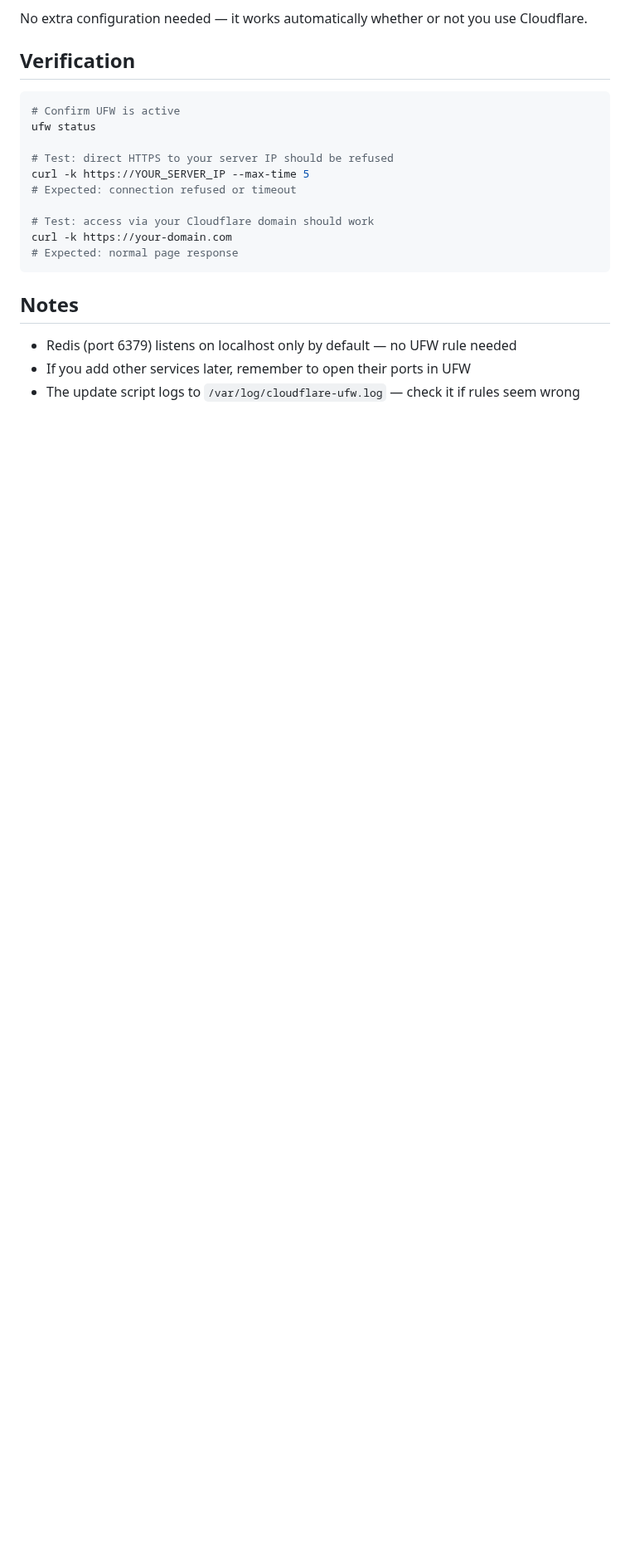
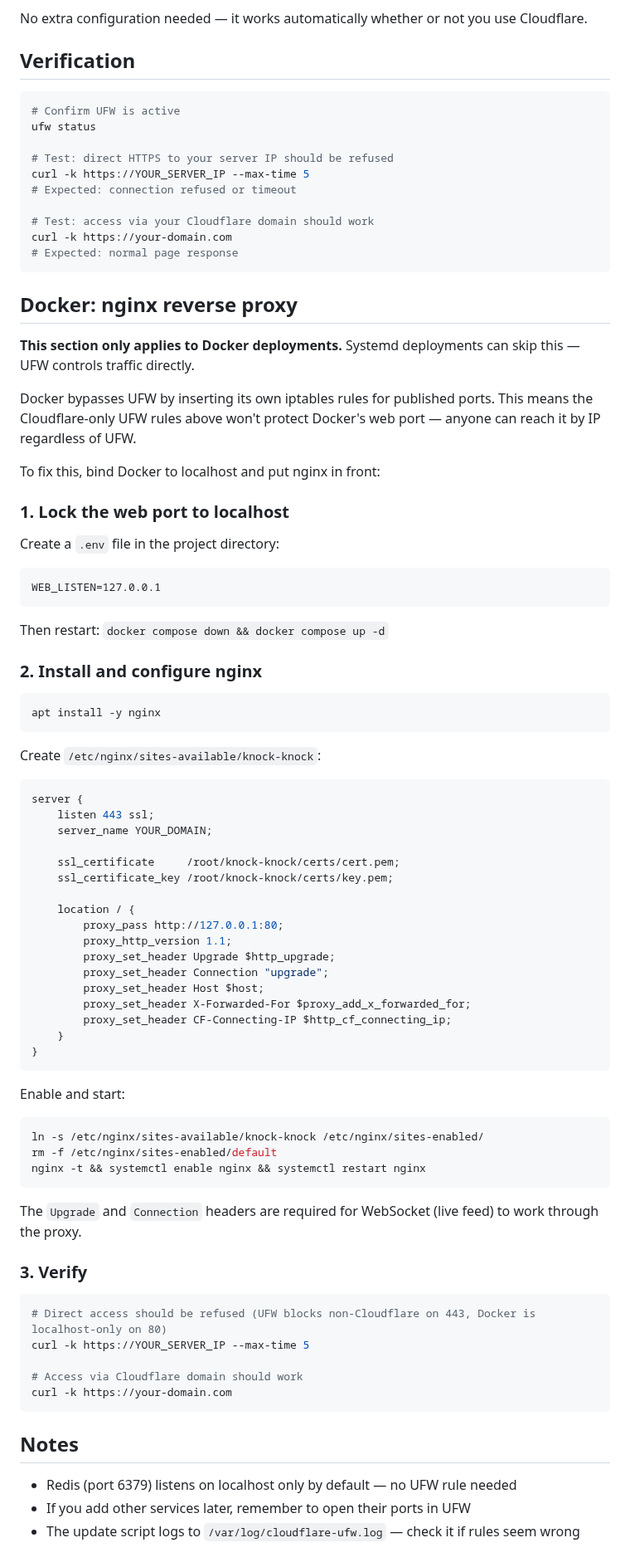
Before and after one commit to djkurlander/knock-knock, a Markdown page: extras/cloudflare-ufw/README.md, the part around the change. Shown at 83% size. Drawn GitHub-style; blank space fills up the shorter version.

Commit message:
Document nginx reverse proxy for Docker + Cloudflare setups
Docker bypasses UFW, so binding to localhost via WEB_LISTEN and
proxying through nginx is needed to enforce Cloudflare-only access.

````diff
--- a/extras/cloudflare-ufw/README.md
+++ b/extras/cloudflare-ufw/README.md
@@ -95,6 +95,72 @@ curl -k https://your-domain.com
 # Expected: normal page response
 ```
 
+## Docker: nginx reverse proxy
+
+**This section only applies to Docker deployments.** Systemd deployments can skip this — UFW controls traffic directly.
+
+Docker bypasses UFW by inserting its own iptables rules for published ports. This means the Cloudflare-only UFW rules above won't protect Docker's web port — anyone can reach it by IP regardless of UFW.
+
+To fix this, bind Docker to localhost and put nginx in front:
+
+### 1. Lock the web port to localhost
+
+Create a `.env` file in the project directory:
+
+```
+WEB_LISTEN=127.0.0.1
+```
+
+Then restart: `docker compose down && docker compose up -d`
+
+### 2. Install and configure nginx
+
+```bash
+apt install -y nginx
+```
+
+Create `/etc/nginx/sites-available/knock-knock`:
+
+```nginx
+server {
+    listen 443 ssl;
+    server_name YOUR_DOMAIN;
+
+    ssl_certificate     /root/knock-knock/certs/cert.pem;
+    ssl_certificate_key /root/knock-knock/certs/key.pem;
+
+    location / {
+        proxy_pass http://127.0.0.1:80;
+        proxy_http_version 1.1;
+        proxy_set_header Upgrade $http_upgrade;
+        proxy_set_header Connection "upgrade";
+        proxy_set_header Host $host;
+        proxy_set_header X-Forwarded-For $proxy_add_x_forwarded_for;
+        proxy_set_header CF-Connecting-IP $http_cf_connecting_ip;
+    }
+}
+```
+
+Enable and start:
+
+```bash
+ln -s /etc/nginx/sites-available/knock-knock /etc/nginx/sites-enabled/
+rm -f /etc/nginx/sites-enabled/default
+nginx -t && systemctl enable nginx && systemctl restart nginx
+```
+
+The `Upgrade` and `Connection` headers are required for WebSocket (live feed) to work through the proxy.
+
+### 3. Verify
+
+```bash
+# Direct access should be refused (UFW blocks non-Cloudflare on 443, Docker is localhost-only on 80)
+curl -k https://YOUR_SERVER_IP --max-time 5
+
+# Access via Cloudflare domain should work
+curl -k https://your-domain.com
+```
+
 ## Notes
 
 - Redis (port 6379) listens on localhost only by default — no UFW rule needed
````
